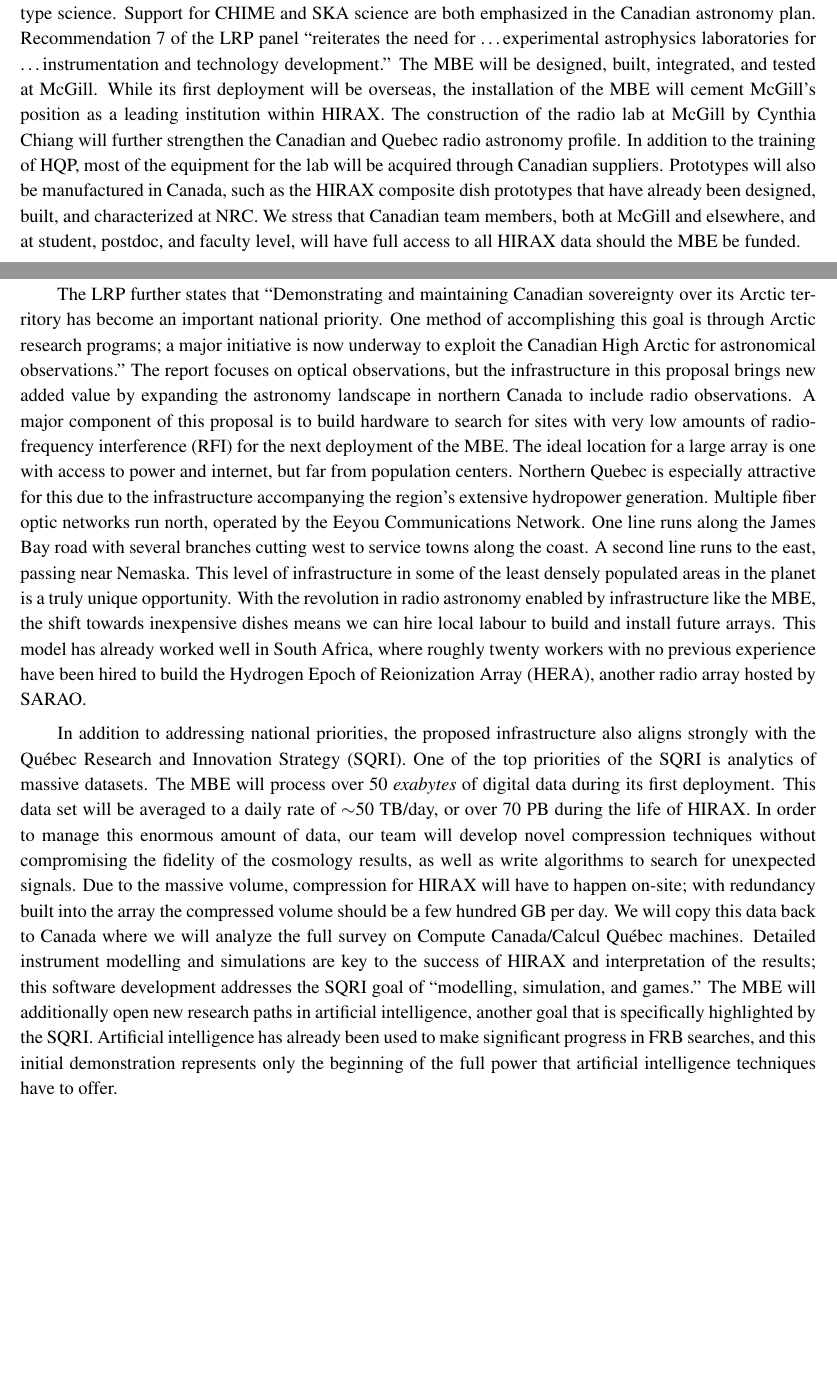
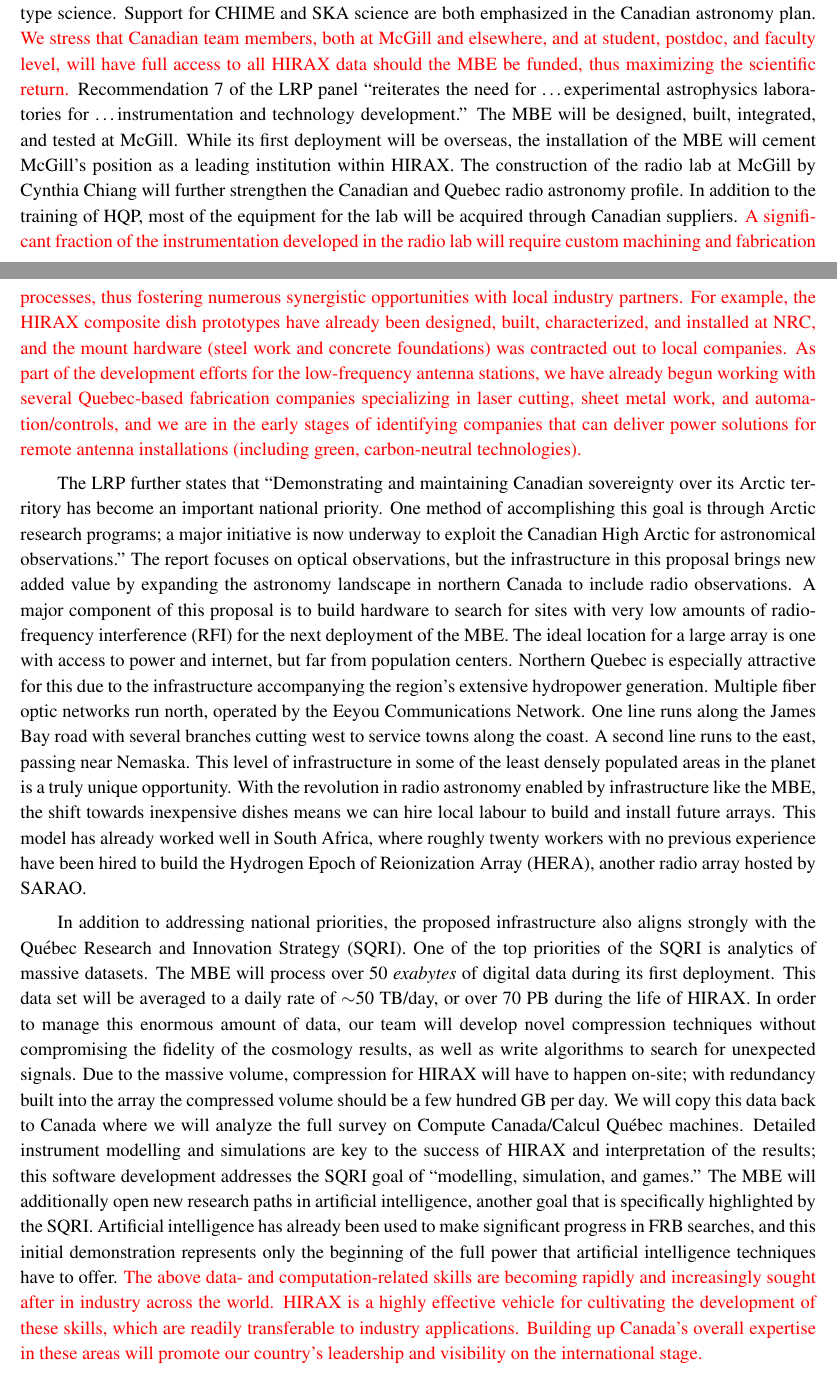
Before and after one commit to sievers/jelf_2019, a LaTeX paper (cfi_jelf_sievers_oct.tex): two parts of pages 13 and 14 of 17, joined at a grey line, cut so that both start at the same text, the shorter picture padded with empty space. Compiled offline with pdfLaTeX.

Commit message:
drunken edits to benefits to canada section

```diff
--- a/cfi_jelf_sievers_oct.tex
+++ b/cfi_jelf_sievers_oct.tex
@@ -1228,21 +1227,33 @@ numerous times in the executive summary, underscoring the extreme
 importance of this topic in modern cosmology.  The \mbe\ will expand
 CHIME-like coverage to nearly the full sky, while enabling future
 SKA-type science.  Support for CHIME and SKA science are both
-emphasized in the Canadian astronomy plan.  Recommendation~7 of the LRP
-panel ``reiterates the need for \ldots experimental astrophysics
-laboratories for \ldots instrumentation and technology development.''
-The \mbe\ will be designed, built, integrated, and tested at McGill.
-While its first deployment will be overseas, the installation of the
-\mbe\ will cement McGill's position as a leading institution within
-HIRAX.  The construction of the radio lab at McGill by Cynthia Chiang
-will further strengthen the Canadian and Quebec radio astronomy
-profile.  In addition to the training of HQP, most of the equipment
-for the lab will be acquired through Canadian suppliers.  Prototypes
-will also be manufactured in Canada, such as the HIRAX composite dish
-prototypes that have already been designed, built, and characterized
-at NRC.  We stress that Canadian team members, both at McGill and
-elsewhere, and at student, postdoc, and faculty level, will have full
-access to all HIRAX data should the \mbe\ be funded.
+emphasized in the Canadian astronomy plan.  {\color{red}We stress that
+  Canadian team members, both at McGill and elsewhere, and at student,
+  postdoc, and faculty level, will have full access to all HIRAX data
+  should the \mbe\ be funded, thus maximizing the scientific return.}
+Recommendation~7 of the LRP panel ``reiterates the need for \ldots
+experimental astrophysics laboratories for \ldots instrumentation and
+technology development.''  The \mbe\ will be designed, built,
+integrated, and tested at McGill.  While its first deployment will be
+overseas, the installation of the \mbe\ will cement McGill's position
+as a leading institution within HIRAX.  The construction of the radio
+lab at McGill by Cynthia Chiang will further strengthen the Canadian
+and Quebec radio astronomy profile.  In addition to the training of
+HQP, most of the equipment for the lab will be acquired through
+Canadian suppliers.  {\color{red} A significant fraction of the
+  instrumentation developed in the radio lab will require custom
+  machining and fabrication processes, thus fostering numerous
+  synergistic opportunities with local industry partners.  For
+  example, the HIRAX composite dish prototypes have already been
+  designed, built, characterized, and installed at NRC, and the mount
+  hardware (steel work and concrete foundations) was contracted out to
+  local companies.  As part of the development efforts for the
+  low-frequency antenna stations, we have already begun working with
+  several Quebec-based fabrication companies specializing in laser
+  cutting, sheet metal work, and automation/controls, and we are in
+  the early stages of identifying companies that can deliver power
+  solutions for remote antenna installations (including green,
+  carbon-neutral technologies).}
 
 % Canadian team members will have full access to the data, and
 % will be expected to participate in all aspects of the data analysis
@@ -1289,16 +1300,22 @@ algorithms to search for unexpected signals.  Due to the massive
 volume, compression for HIRAX will have to happen on-site; with
 redundancy built into the array the compressed volume should be a few
 hundred GB per day.  We will copy this data back to Canada where we
-will analyze the full survey on Compute Canada/Calcul Qu\'ebec machines.
-Detailed instrument modelling and simulations are key to the success
-of HIRAX and interpretation of the results; this software development
-addresses the SQRI goal of ``modelling, simulation, and games.''  The
-\mbe\ will additionally open new research paths in artificial
-intelligence, another goal that is specifically highlighted by the
-SQRI.  Artificial intelligence has already been used to make
+will analyze the full survey on Compute Canada/Calcul Qu\'ebec
+machines.  Detailed instrument modelling and simulations are key to
+the success of HIRAX and interpretation of the results; this software
+development addresses the SQRI goal of ``modelling, simulation, and
+games.''  The \mbe\ will additionally open new research paths in
+artificial intelligence, another goal that is specifically highlighted
+by the SQRI.  Artificial intelligence has already been used to make
 significant progress in FRB searches, and this initial demonstration
 represents only the beginning of the full power that artificial
-intelligence techniques have to offer.
+intelligence techniques have to offer.  {\color{red} The above data-
+  and computation-related skills are becoming rapidly and increasingly
+  sought after in industry across the world.  HIRAX is a highly
+  effective vehicle for cultivating the development of these skills,
+  which are readily transferable to industry applications.  Building
+  up Canada's overall expertise in these areas will promote our
+  country's leadership and visibility on the international stage.}
 
 
 \subsection{Highly Qualified Personnel}
```
Also changed, not shown: cfi_jelf_sievers_oct.tex (9 more changed lines).
